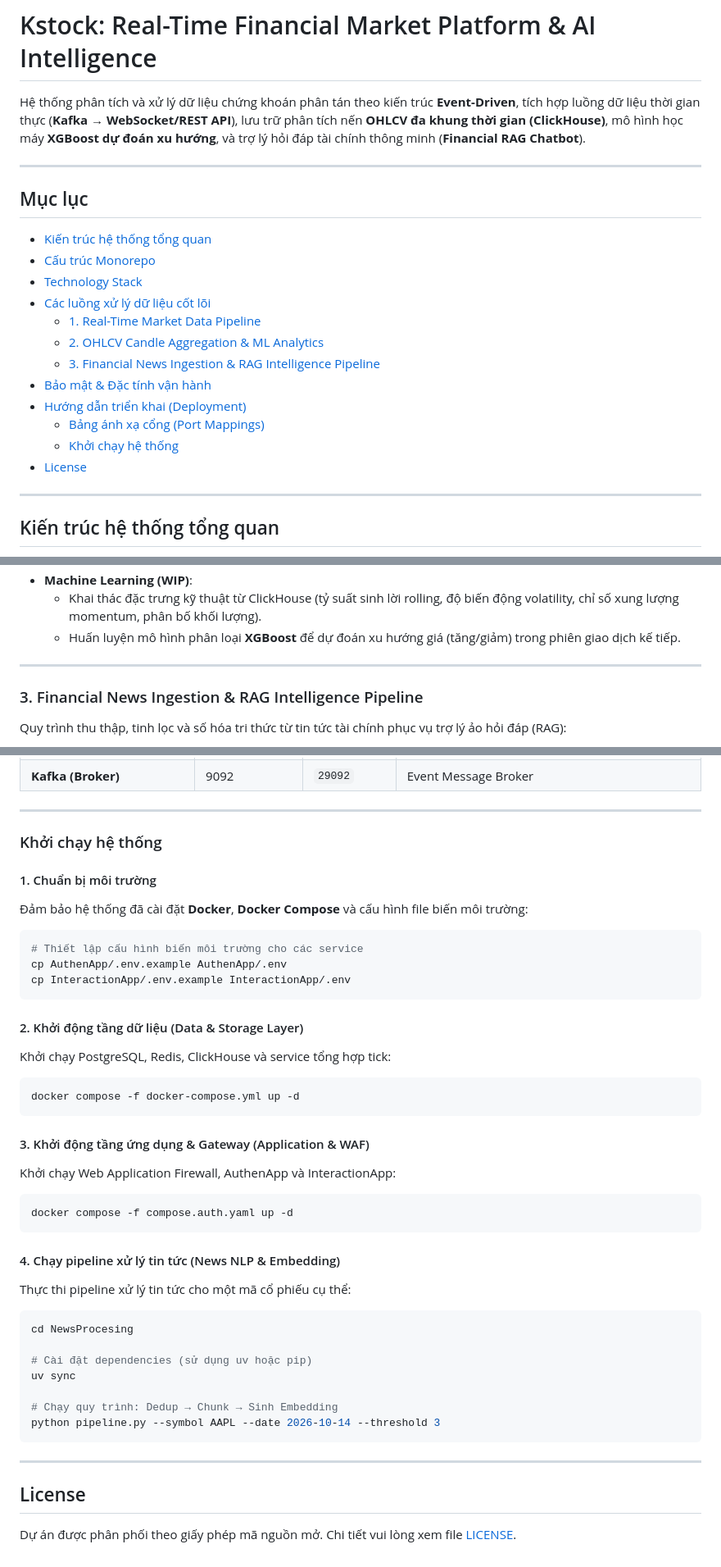
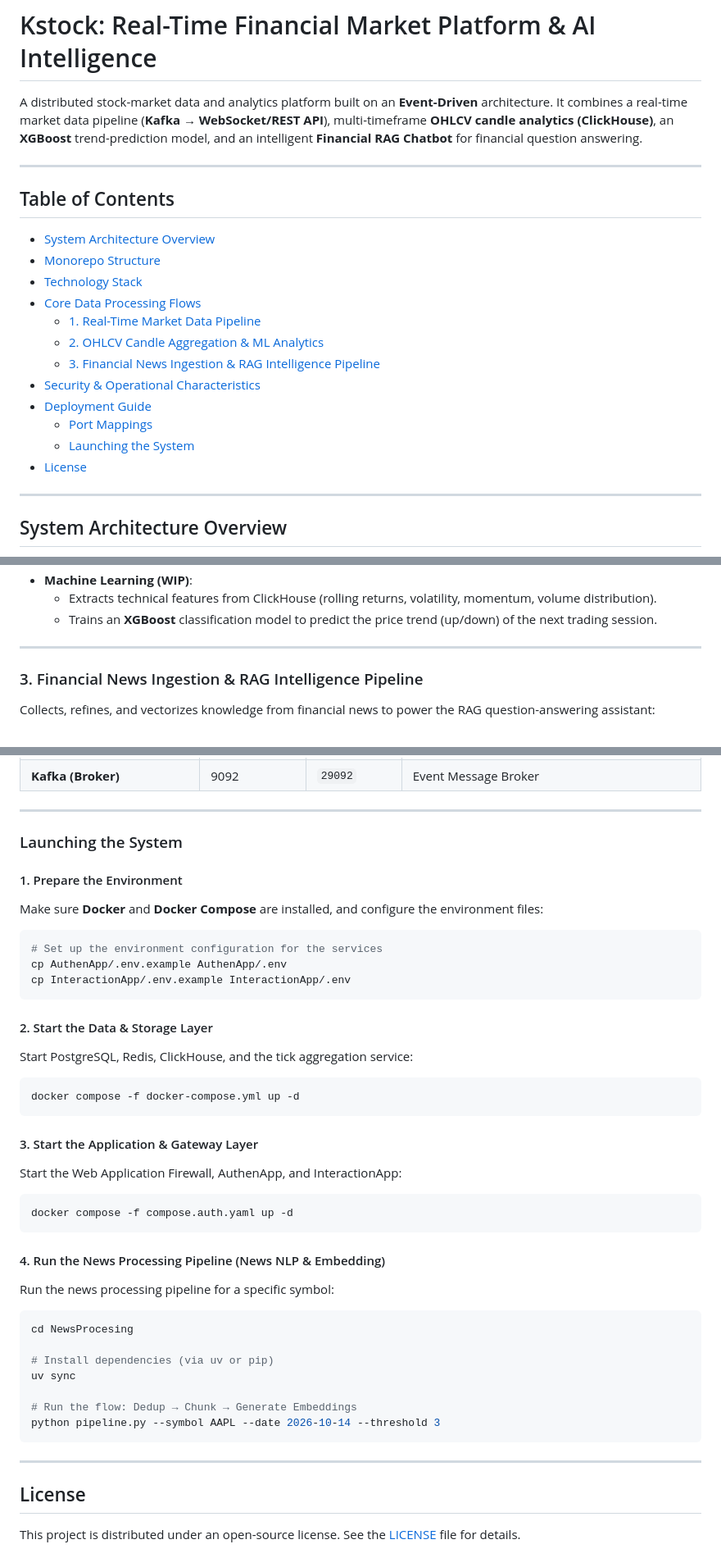
Before and after one commit to kasync-lang/Kstock, a Markdown page: README.md, 3 parts joined by grey strips. Shown at 82% size. Rendered like a GitHub page.

````diff
--- a/README.md
+++ b/README.md
@@ -1,27 +1,27 @@
 # Kstock: Real-Time Financial Market Platform & AI Intelligence
 
-Hệ thống phân tích và xử lý dữ liệu chứng khoán phân tán theo kiến trúc **Event-Driven**, tích hợp luồng dữ liệu thời gian thực (**Kafka → WebSocket/REST API**), lưu trữ phân tích nến **OHLCV đa khung thời gian (ClickHouse)**, mô hình học máy **XGBoost dự đoán xu hướng**, và trợ lý hỏi đáp tài chính thông minh (**Financial RAG Chatbot**).
+A distributed stock-market data and analytics platform built on an **Event-Driven** architecture. It combines a real-time market data pipeline (**Kafka → WebSocket/REST API**), multi-timeframe **OHLCV candle analytics (ClickHouse)**, an **XGBoost** trend-prediction model, and an intelligent **Financial RAG Chatbot** for financial question answering.
 
 ---
 
-## Mục lục
+## Table of Contents
 
-- [Kiến trúc hệ thống tổng quan](#kiến-trúc-hệ-thống-tổng-quan)
-- [Cấu trúc Monorepo](#cấu-trúc-monorepo)
+- [System Architecture Overview](#system-architecture-overview)
+- [Monorepo Structure](#monorepo-structure)
 - [Technology Stack](#technology-stack)
-- [Các luồng xử lý dữ liệu cốt lõi](#các-luồng-xử-lý-dữ-liệu-cốt-lõi)
+- [Core Data Processing Flows](#core-data-processing-flows)
   - [1. Real-Time Market Data Pipeline](#1-real-time-market-data-pipeline)
   - [2. OHLCV Candle Aggregation & ML Analytics](#2-ohlcv-candle-aggregation--ml-analytics)
   - [3. Financial News Ingestion & RAG Intelligence Pipeline](#3-financial-news-ingestion--rag-intelligence-pipeline)
-- [Bảo mật & Đặc tính vận hành](#bảo-mật--đặc-tính-vận-hành)
-- [Hướng dẫn triển khai (Deployment)](#hướng-dẫn-triển-khai-deployment)
-  - [Bảng ánh xạ cổng (Port Mappings)](#bảng-ánh-xạ-cổng-port-mappings)
-  - [Khởi chạy hệ thống](#khởi-chạy-hệ-thống)
+- [Security & Operational Characteristics](#security--operational-characteristics)
+- [Deployment Guide](#deployment-guide)
+  - [Port Mappings](#port-mappings)
+  - [Launching the System](#launching-the-system)
 - [License](#license)
 
 ---
 
-## Kiến trúc hệ thống tổng quan
+## System Architecture Overview
 
 ```mermaid
 flowchart TD
@@ -189,12 +191,12 @@ flowchart LR
 - **Machine Learning (WIP)**:
-  - Khai thác đặc trưng kỹ thuật từ ClickHouse (tỷ suất sinh lời rolling, độ biến động volatility, chỉ số xung lượng momentum, phân bố khối lượng).
-  - Huấn luyện mô hình phân loại **XGBoost** để dự đoán xu hướng giá (tăng/giảm) trong phiên giao dịch kế tiếp.
+  - Extracts technical features from ClickHouse (rolling returns, volatility, momentum, volume distribution).
+  - Trains an **XGBoost** classification model to predict the price trend (up/down) of the next trading session.
 
 ---
 
 ### 3. Financial News Ingestion & RAG Intelligence Pipeline
 
-Quy trình thu thập, tinh lọc và số hóa tri thức từ tin tức tài chính phục vụ trợ lý ảo hỏi đáp (RAG):
+Collects, refines, and vectorizes knowledge from financial news to power the RAG question-answering assistant:
 
 ```mermaid
 flowchart LR
@@ -264,45 +283,45 @@ flowchart LR
 
 ---
 
-### Khởi chạy hệ thống
+### Launching the System
 
-#### 1. Chuẩn bị môi trường
+#### 1. Prepare the Environment
 
-Đảm bảo hệ thống đã cài đặt **Docker**, **Docker Compose** và cấu hình file biến môi trường:
+Make sure **Docker** and **Docker Compose** are installed, and configure the environment files:
 
 ```bash
-# Thiết lập cấu hình biến môi trường cho các service
+# Set up the environment configuration for the services
 cp AuthenApp/.env.example AuthenApp/.env
 cp InteractionApp/.env.example InteractionApp/.env
 ```
 
-#### 2. Khởi động tầng dữ liệu (Data & Storage Layer)
+#### 2. Start the Data & Storage Layer
 
-Khởi chạy PostgreSQL, Redis, ClickHouse và service tổng hợp tick:
+Start PostgreSQL, Redis, ClickHouse, and the tick aggregation service:
 
 ```bash
 docker compose -f docker-compose.yml up -d
 ```
 
-#### 3. Khởi động tầng ứng dụng & Gateway (Application & WAF)
+#### 3. Start the Application & Gateway Layer
 
-Khởi chạy Web Application Firewall, AuthenApp và InteractionApp:
+Start the Web Application Firewall, AuthenApp, and InteractionApp:
 
 ```bash
 docker compose -f compose.auth.yaml up -d
 ```
 
-#### 4. Chạy pipeline xử lý tin tức (News NLP & Embedding)
+#### 4. Run the News Processing Pipeline (News NLP & Embedding)
 
-Thực thi pipeline xử lý tin tức cho một mã cổ phiếu cụ thể:
+Run the news processing pipeline for a specific symbol:
 
 ```bash
 cd NewsProcesing
 
-# Cài đặt dependencies (sử dụng uv hoặc pip)
+# Install dependencies (via uv or pip)
 uv sync
 
-# Chạy quy trình: Dedup → Chunk → Sinh Embedding
+# Run the flow: Dedup → Chunk → Generate Embeddings
 python pipeline.py --symbol AAPL --date 2026-10-14 --threshold 3
 ```
 
@@ -310,4 +329,4 @@ python pipeline.py --symbol AAPL --date 2026-10-14 --threshold 3
 
 ## License
 
-Dự án được phân phối theo giấy phép mã nguồn mở. Chi tiết vui lòng xem file [LICENSE](LICENSE).
+This project is distributed under an open-source license. See the [LICENSE](LICENSE) file for details.
````
Also changed, not shown: other parts of README.md (+82 -63 lines).
